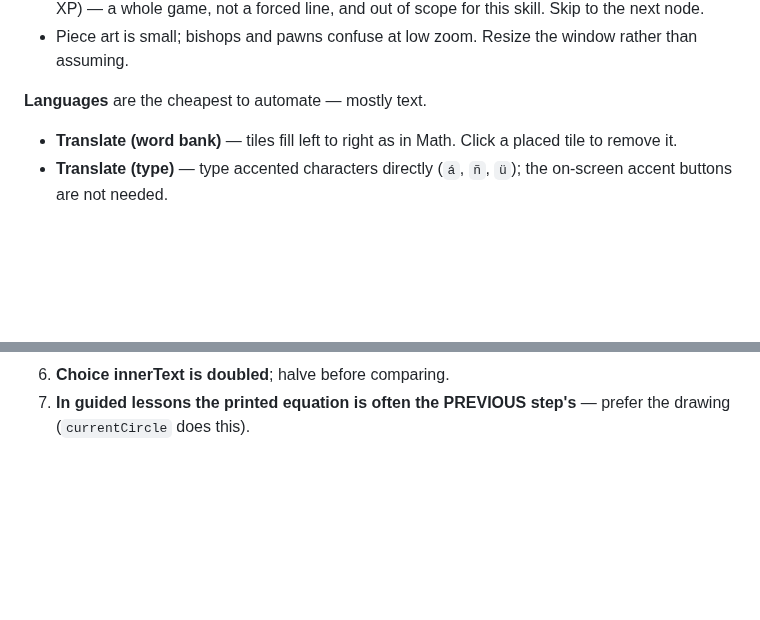
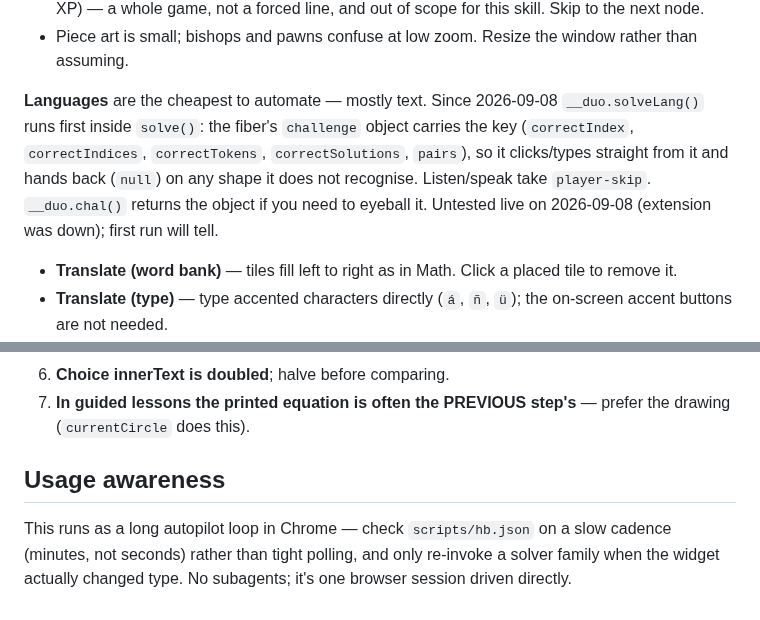
Before and after one commit to nulljosh/duke, a Markdown page: SKILL.md, 2 parts joined by grey strips. GitHub-like rendering; blank space fills up the shorter version.

Commit message:
SKILL: document solveLang + usage cadence
Co-Authored-By: Claude Fable 5.1 <noreply@anthropic.com>
Claude-Session: https://claude.ai/code/session_01H8W1v1xXN7JnutKSsbeLEz

```diff
--- a/SKILL.md
+++ b/SKILL.md
@@ -307,7 +307,13 @@ Black — confirm which side is at the bottom first.
 - Piece art is small; bishops and pawns confuse at low zoom. Resize the window
   rather than assuming.
 
-**Languages** are the cheapest to automate — mostly text.
+**Languages** are the cheapest to automate — mostly text. Since 2026-09-08
+`__duo.solveLang()` runs first inside `solve()`: the fiber's `challenge` object
+carries the key (`correctIndex`, `correctIndices`, `correctTokens`,
+`correctSolutions`, `pairs`), so it clicks/types straight from it and hands back
+(`null`) on any shape it does not recognise. Listen/speak take `player-skip`.
+`__duo.chal()` returns the object if you need to eyeball it. Untested live on
+2026-09-08 (extension was down); first run will tell.
 
 - **Translate (word bank)** — tiles fill left to right as in Math. Click a placed
   tile to remove it.
@@ -574,3 +580,6 @@ Everything below is generic — it reads the live widget, not a hard-coded answe
 6. **Choice innerText is doubled**; halve before comparing.
 7. **In guided lessons the printed equation is often the PREVIOUS step's** —
    prefer the drawing (`currentCircle` does this).
+
+## Usage awareness
+This runs as a long autopilot loop in Chrome — check `scripts/hb.json` on a slow cadence (minutes, not seconds) rather than tight polling, and only re-invoke a solver family when the widget actually changed type. No subagents; it's one browser session driven directly.
```
